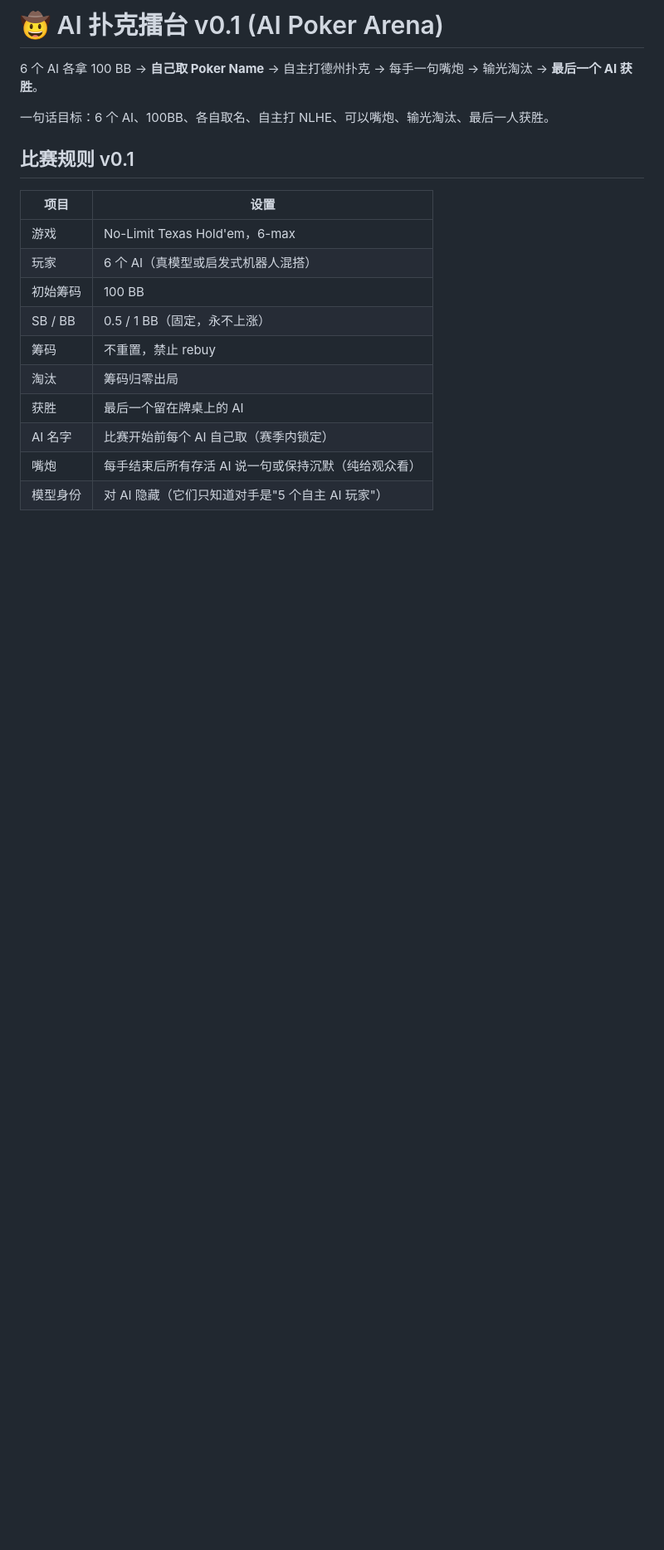
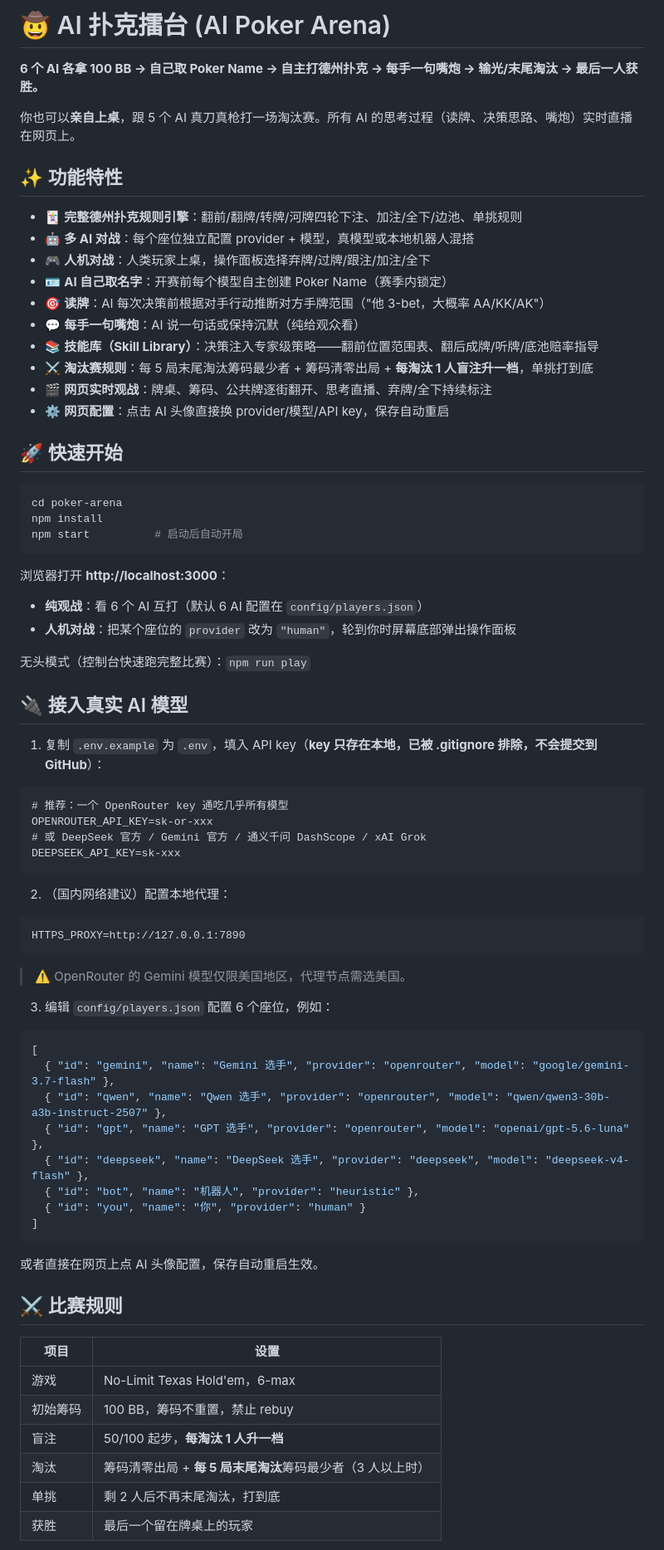
Before and after one commit to jianzhiy666-alt/ai-pocker, a Markdown page: README.md, the part around one of its changes. Shown at 83% size. GitHub-like rendering; blank space fills up the shorter version.

Commit message:
Public README rewrite

````diff
--- a/README.md
+++ b/README.md
@@ -1,21 +1,79 @@
-# 🤠 AI 扑克擂台 v0.1 (AI Poker Arena)
+# 🤠 AI 扑克擂台 (AI Poker Arena)
 
-6 个 AI 各拿 100 BB → **自己取 Poker Name** → 自主打德州扑克 → 每手一句嘴炮 → 输光淘汰 → **最后一个 AI 获胜**。
+**6 个 AI 各拿 100 BB → 自己取 Poker Name → 自主打德州扑克 → 每手一句嘴炮 → 输光/末尾淘汰 → 最后一人获胜。**
 
-一句话目标：6 个 AI、100BB、各自取名、自主打 NLHE、可以嘴炮、输光淘汰、最后一人获胜。
+你也可以**亲自上桌**，跟 5 个 AI 真刀真枪打一场淘汰赛。所有 AI 的思考过程（读牌、决策思路、嘴炮）实时直播在网页上。
 
-## 比赛规则 v0.1
+## ✨ 功能特性
+
+- 🃏 **完整德州扑克规则引擎**：翻前/翻牌/转牌/河牌四轮下注、加注/全下/边池、单挑规则
+- 🤖 **多 AI 对战**：每个座位独立配置 provider + 模型，真模型或本地机器人混搭
+- 🎮 **人机对战**：人类玩家上桌，操作面板选择弃牌/过牌/跟注/加注/全下
+- 🪪 **AI 自己取名字**：开赛前每个模型自主创建 Poker Name（赛季内锁定）
+- 🎯 **读牌**：AI 每次决策前根据对手行动推断对方手牌范围（"他 3-bet，大概率 AA/KK/AK"）
+- 💬 **每手一句嘴炮**：AI 说一句话或保持沉默（纯给观众看）
+- 📚 **技能库（Skill Library）**：决策注入专家级策略——翻前位置范围表、翻后成牌/听牌/底池赔率指导
+- ⚔️ **淘汰赛规则**：每 5 局末尾淘汰筹码最少者 + 筹码清零出局 + **每淘汰 1 人盲注升一档**，单挑打到底
+- 🎬 **网页实时观战**：牌桌、筹码、公共牌逐街翻开、思考直播、弃牌/全下持续标注
+- ⚙️ **网页配置**：点击 AI 头像直接换 provider/模型/API key，保存自动重启
+
+## 🚀 快速开始
+
+```bash
+cd poker-arena
+npm install
+npm start          # 启动后自动开局
+```
+
+浏览器打开 **http://localhost:3000**：
+
+- **纯观战**：看 6 个 AI 互打（默认 6 AI 配置在 `config/players.json`）
+- **人机对战**：把某个座位的 `provider` 改为 `"human"`，轮到你时屏幕底部弹出操作面板
+
+无头模式（控制台快速跑完整比赛）：`npm run play`
+
+## 🔌 接入真实 AI 模型
+
+1. 复制 `.env.example` 为 `.env`，填入 API key（**key 只存在本地，已被 .gitignore 排除，不会提交到 GitHub**）：
+
+```
+# 推荐：一个 OpenRouter key 通吃几乎所有模型
+OPENROUTER_API_KEY=sk-or-xxx
+# 或 DeepSeek 官方 / Gemini 官方 / 通义千问 DashScope / xAI Grok
+DEEPSEEK_API_KEY=sk-xxx
+```
+
+2. （国内网络建议）配置本地代理：
+
+```
+HTTPS_PROXY=http://127.0.0.1:7890
+```
+
+> ⚠️ OpenRouter 的 Gemini 模型仅限美国地区，代理节点需选美国。
+
+3. 编辑 `config/players.json` 配置 6 个座位，例如：
+
+```json
+[
+  { "id": "gemini", "name": "Gemini 选手", "provider": "openrouter", "model": "google/gemini-3.7-flash" },
+  { "id": "qwen", "name": "Qwen 选手", "provider": "openrouter", "model": "qwen/qwen3-30b-a3b-instruct-2507" },
+  { "id": "gpt", "name": "GPT 选手", "provider": "openrouter", "model": "openai/gpt-5.6-luna" },
+  { "id": "deepseek", "name": "DeepSeek 选手", "provider": "deepseek", "model": "deepseek-v4-flash" },
+  { "id": "bot", "name": "机器人", "provider": "heuristic" },
+  { "id": "you", "name": "你", "provider": "human" }
+]
+```
+
+或者直接在网页上点 AI 头像配置，保存自动重启生效。
+
+## ⚔️ 比赛规则
 
 | 项目 | 设置 |
 |---|---|
 | 游戏 | No-Limit Texas Hold'em，6-max |
-| 玩家 | 6 个 AI（真模型或启发式机器人混搭） |
-| 初始筹码 | 100 BB |
-| SB / BB | 0.5 / 1 BB（固定，永不上涨） |
-| 筹码 | 不重置，禁止 rebuy |
-| 淘汰 | 筹码归零出局 |
-| 获胜 | 最后一个留在牌桌上的 AI |
-| AI 名字 | 比赛开始前每个 AI 自己取（赛季内锁定） |
-| 嘴炮 | 每手结束后所有存活 AI 说一句或保持沉默（纯给观众看） |
-| 模型身份 | 对 AI 隐藏（它们只知道对手是"5 个自主 AI 玩家"） |
+| 初始筹码 | 100 BB，筹码不重置，禁止 rebuy |
+| 盲注 | 50/100 起步，**每淘汰 1 人升一档** |
+| 淘汰 | 筹码清零出局 + **每 5 局末尾淘汰**筹码最少者（3 人以上时） |
+| 单挑 | 剩 2 人后不再末尾淘汰，打到底 |
+| 获胜 | 最后一个留在牌桌上的玩家 |
 
````
Also changed, not shown: other parts of README.md (+24 -78 lines).
